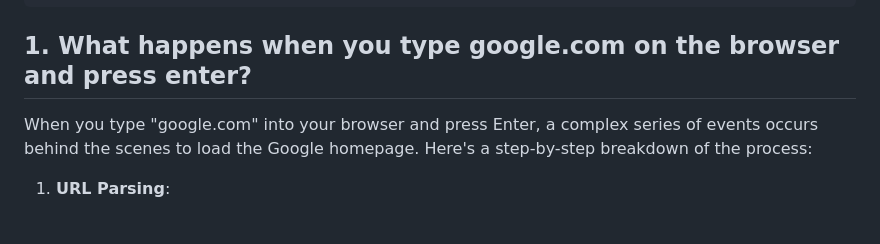
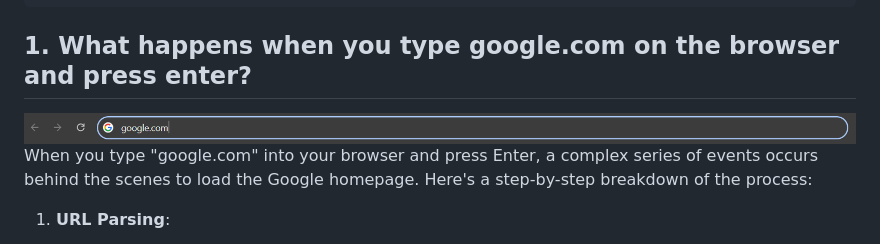
Before and after one commit to OGnewar/Computer-Networking, a Markdown page: Assignment 03/Assignment03.md, the part around the change. GitHub-like rendering; pictures changed too: Assignment 03/url.PNG (added).

````diff
--- a/Assignment 03/Assignment03.md
+++ b/Assignment 03/Assignment03.md
@@ -3,6 +3,9 @@
 1. What happens when you type google.com on the browser and press enter? Write a report.
 ```
 ## 1. What happens when you type google.com on the browser and press enter?
+
+<img src="url.PNG">
+
 When you type "google.com" into your browser and press Enter, a complex series of events occurs behind the scenes to load the Google homepage. Here's a step-by-step breakdown of the process:
 1. **URL Parsing**:
 
````
